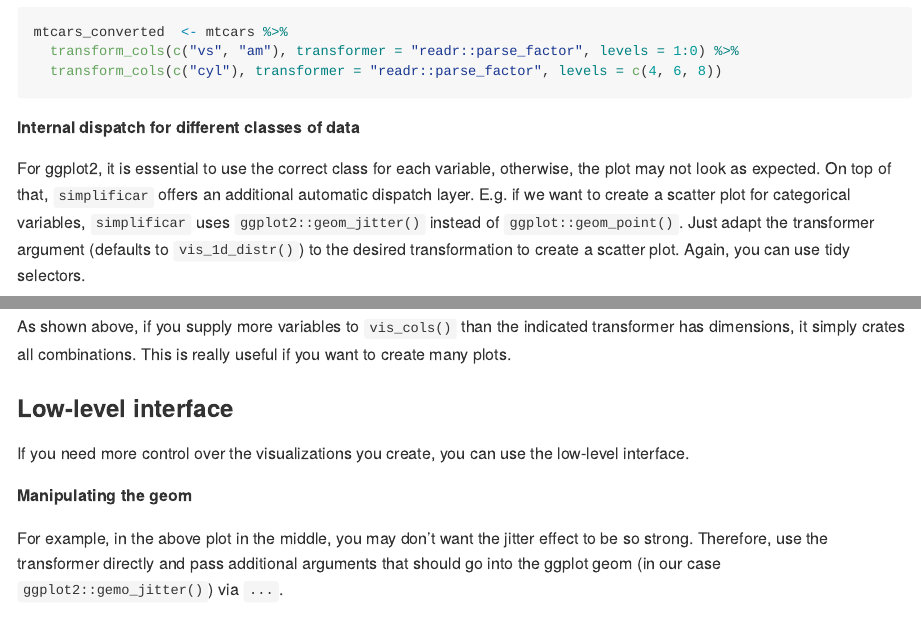
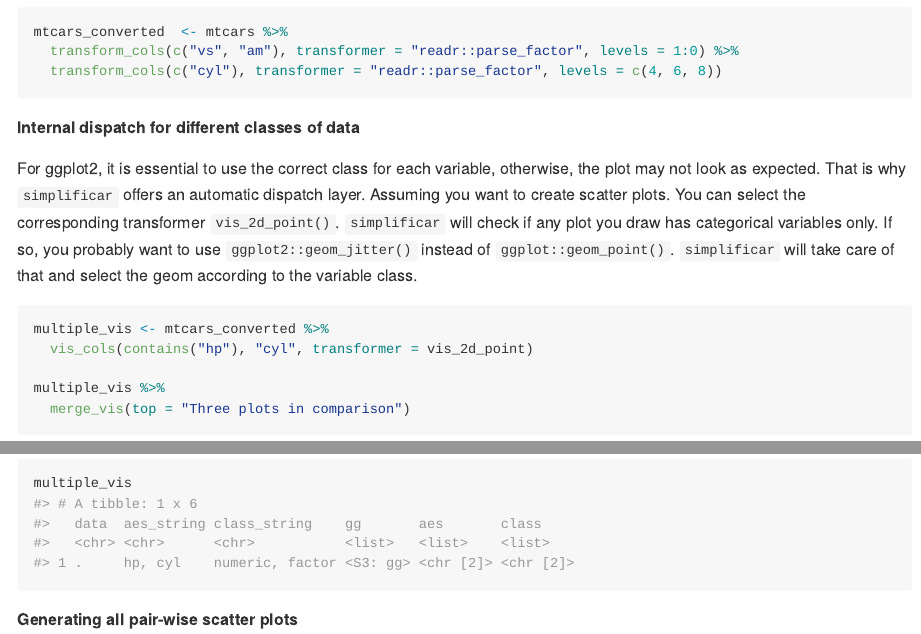
Before and after one commit to lorenzwalthert/simplificar, an R Markdown document (README.Rmd): the page in a window 1100 px wide, from 2000 px down, and a second part further down, joined at a grey line. The pictures show the output file README.md that the author committed with the source, drawn offline in the style of GitHub; badge pictures from the web are left out.

Commit message:
better readme 3

````diff
--- a/README.Rmd
+++ b/README.Rmd
@@ -110,14 +110,17 @@ mtcars_converted  <- mtcars %>%
 **Internal dispatch for different classes of data**
 
 For ggplot2, it is essential to use the correct class for each variable,
-otherwise, the plot may not look as expected. On top of that, `simplificar`
-offers an additional automatic dispatch layer. E.g. if we want to create a
-scatter plot for categorical variables, `simplificar` uses `ggplot2::geom_jitter()`
-instead of `ggplot::geom_point()`.
-Just adapt the transformer argument (defaults to `vis_1d_distr()`) to the
-desired transformation to create a scatter plot. Again, you can
-use tidy selectors.
+otherwise, the plot may not look as expected. That is why `simplificar`
+offers an automatic dispatch layer. Assuming you want to create scatter plots.
+You can select the corresponding transformer `vis_2d_point()`.
+`simplificar` will check if any plot you draw has categorical variables only.
+If so, you probably want to use `ggplot2::geom_jitter()` instead of
+`ggplot::geom_point()`. `simplificar` will take care of that and select the
+geom according to the variable class.
+
 ```{r, mtcars_converted_vis}
 multiple_vis <- mtcars_converted %>%
-  vis_cols(vs, contains("hp"), "cyl", transformer = vis_2d_point)
+  vis_cols(contains("hp"), "cyl", transformer = vis_2d_point)
 
+multiple_vis %>%
+  merge_vis(top = "Three plots in comparison")
@@ -124,3 +134,5 @@ multiple_vis <- mtcars_converted %>%
+```{r}
 multiple_vis
 ```
 
+**Generating all pair-wise scatter plots**
@@ -137,6 +149,3 @@ multiple_vis %>%
-As shown above, if you supply more variables to `vis_cols()` than the indicated
-transformer has dimensions, it simply crates all combinations. This is really useful if
-you want to create many plots.
 
 ### Low-level interface
 
````
Also changed, not shown: README.md, README.Rmd (21 more changed lines), 5 other files.
